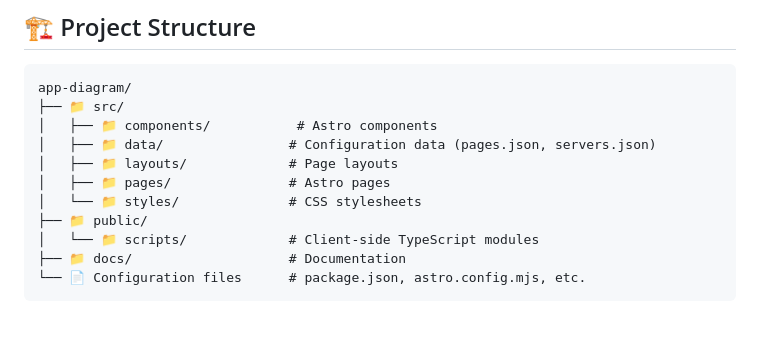
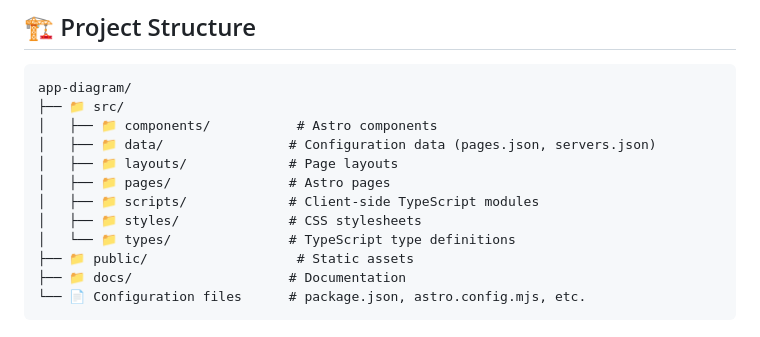
Before and after one commit to n4ve/app-diagram-template, a Markdown page: README.md, the part around the change. Rendered like a GitHub page.

````diff
--- a/README.md
+++ b/README.md
@@ -38,9 +38,10 @@ app-diagram/
 │   ├── 📁 data/                # Configuration data (pages.json, servers.json)
 │   ├── 📁 layouts/             # Page layouts
 │   ├── 📁 pages/               # Astro pages
-│   └── 📁 styles/              # CSS stylesheets
-├── 📁 public/
-│   └── 📁 scripts/             # Client-side TypeScript modules
+│   ├── 📁 scripts/             # Client-side TypeScript modules
+│   ├── 📁 styles/              # CSS stylesheets
+│   └── 📁 types/               # TypeScript type definitions
+├── 📁 public/                   # Static assets
 ├── 📁 docs/                    # Documentation
 └── 📄 Configuration files      # package.json, astro.config.mjs, etc.
 ```
````
Also changed, not shown: docs/DEVELOPMENT.md (+20 -14 lines).
